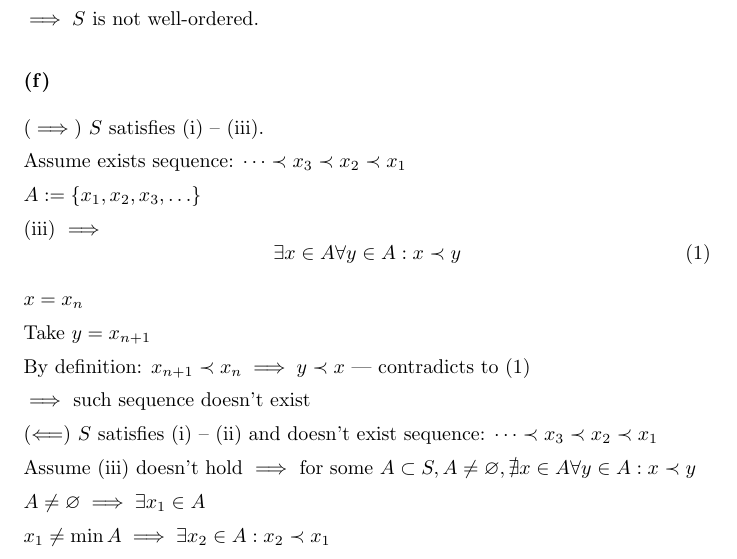
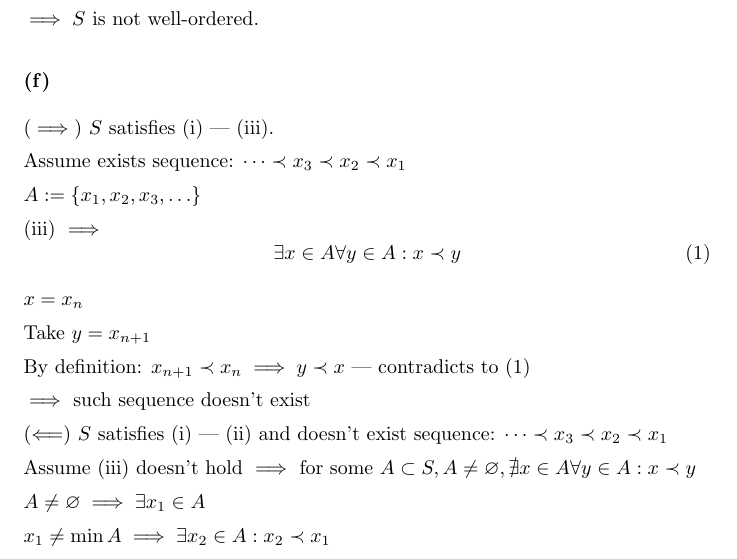
Before and after one commit to mnaoumov/taocp-solutions, a LaTeX document (1. Basic Concepts/1.2. Mathematical Preliminaries/1.2.1. Mathematical induction/1.2.1-15.tex): part of page 4 of 5, cut so that both start at the same text. Compiled offline with pdfLaTeX.

Commit message:
chore: fix chktex 8 dash warnings
- Use em-dash (---) for ranges instead of en-dash (--)
- Use \mbox{-} for exercise cross-references to avoid dash warnings

Co-Authored-By: Claude Opus 4.6 (1M context) <noreply@anthropic.com>

```diff
--- a/1. Basic Concepts/1.2. Mathematical Preliminaries/1.2.1. Mathematical induction/1.2.1-15.tex
+++ b/1. Basic Concepts/1.2. Mathematical Preliminaries/1.2.1. Mathematical induction/1.2.1-15.tex
@@ -168,7 +168,7 @@ Take \( y = x^{(n+1)} = (a,a,\ldots,a,a,b) \in T_{n+1} \)
 
 \subsubsection*{(f)}
 
-\( (\implies) \) \( S \) satisfies (i) -- (iii). % chktex 8
+\( (\implies) \) \( S \) satisfies (i) --- (iii).
 
 Assume exists sequence: \( \cdots \prec x_{3} \prec x_{2} \prec x_{1} \)
 
@@ -185,7 +185,7 @@ By definition: \( x_{n+1} \prec x_{n} \implies y \prec x \) --- contradicts to~\
 
 \( \implies \) such sequence doesn't exist
 
-\( (\Longleftarrow) \) \( S \) satisfies (i) -- (ii) and doesn't exist sequence: \( \cdots \prec x_{3} \prec x_{2} \prec x_{1} \) % chktex 8
+\( (\Longleftarrow) \) \( S \) satisfies (i) --- (ii) and doesn't exist sequence: \( \cdots \prec x_{3} \prec x_{2} \prec x_{1} \)
 
 Assume (iii) doesn't hold \( \implies \) for some \( A \subset S, A \neq \varnothing, \nexists x \in A \forall y \in A: x \prec y \)
 
```
Also changed, not shown: 1. Basic Concepts/1.2. Mathematical Preliminaries/1.2.3. Sums and Products/1.2.3-16.tex (+1 -2 lines), 1. Basic Concepts/1.2. Mathematical Preliminaries/1.2.3. Sums and Products/1.2.3-23.tex (+1 -1 lines).
